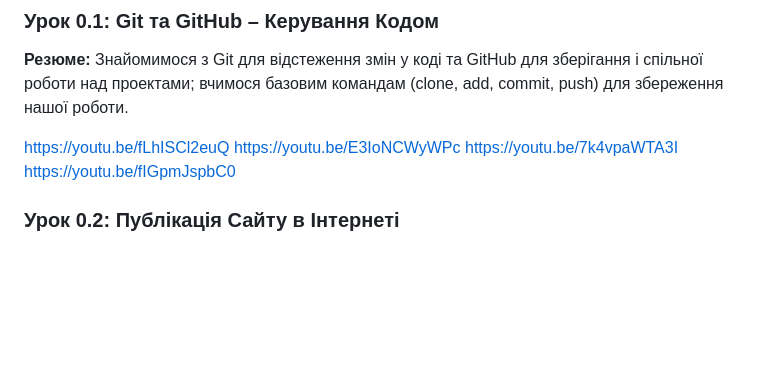
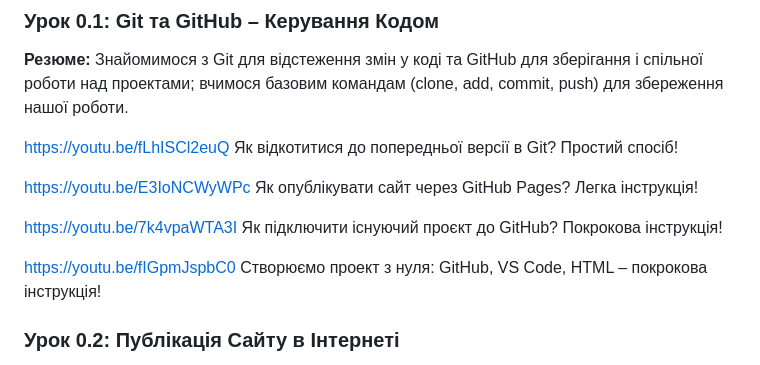
Before and after one commit to oldens/javascript-learning-course, a Markdown page: README.md, the part around the change. Drawn GitHub-style; blank space fills up the shorter version.

```diff
--- a/README.md
+++ b/README.md
@@ -6,10 +6,13 @@
 
 **Резюме:** Знайомимося з Git для відстеження змін у коді та GitHub для зберігання і спільної роботи над проектами; вчимося базовим командам (clone, add, commit, push) для збереження нашої роботи.
 
-https://youtu.be/fLhISCl2euQ
-https://youtu.be/E3IoNCWyWPc
-https://youtu.be/7k4vpaWTA3I
-https://youtu.be/fIGpmJspbC0
+https://youtu.be/fLhISCl2euQ Як відкотитися до попередньої версії в Git? Простий спосіб!
+
+https://youtu.be/E3IoNCWyWPc Як опублікувати сайт через GitHub Pages? Легка інструкція!
+
+https://youtu.be/7k4vpaWTA3I Як підключити існуючий проєкт до GitHub? Покрокова інструкція!
+
+https://youtu.be/fIGpmJspbC0 Створюємо проект з нуля: GitHub, VS Code, HTML – покрокова інструкція!
 
 
 ### Урок 0.2: Публікація Сайту в Інтернеті
```
